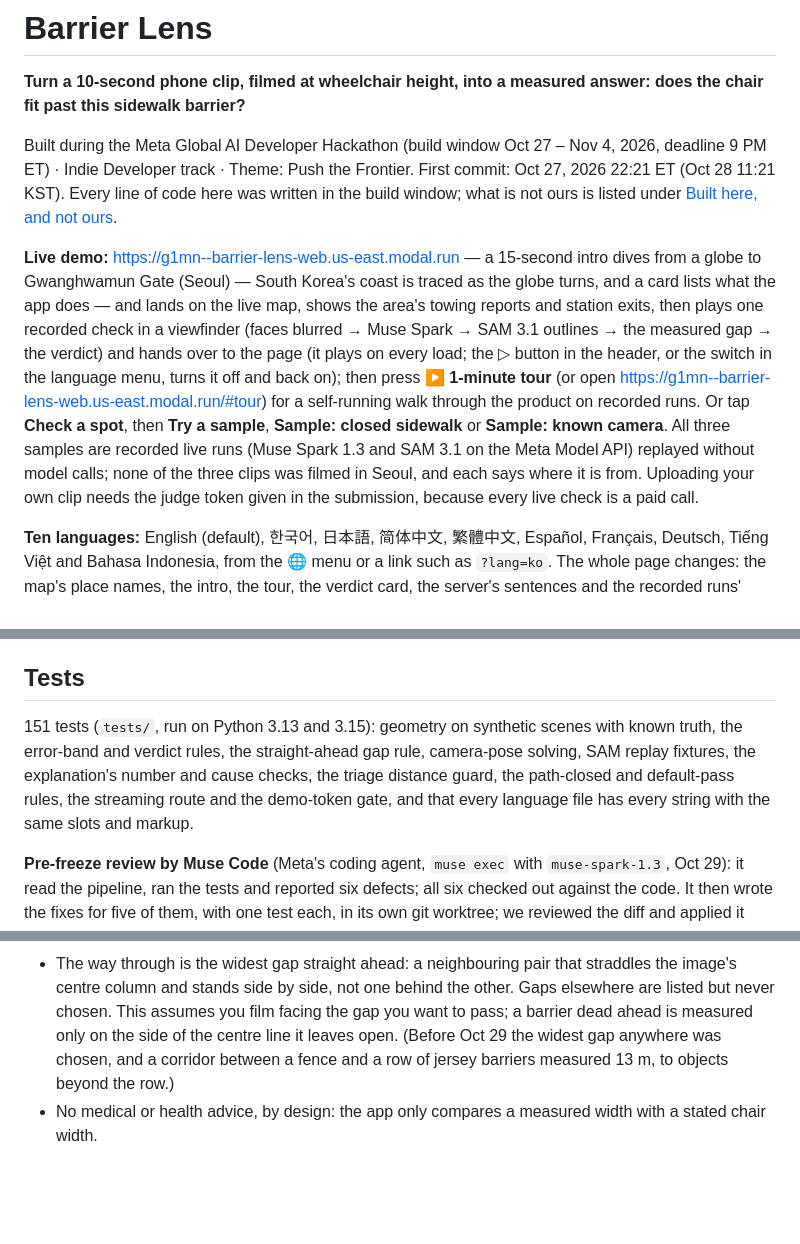
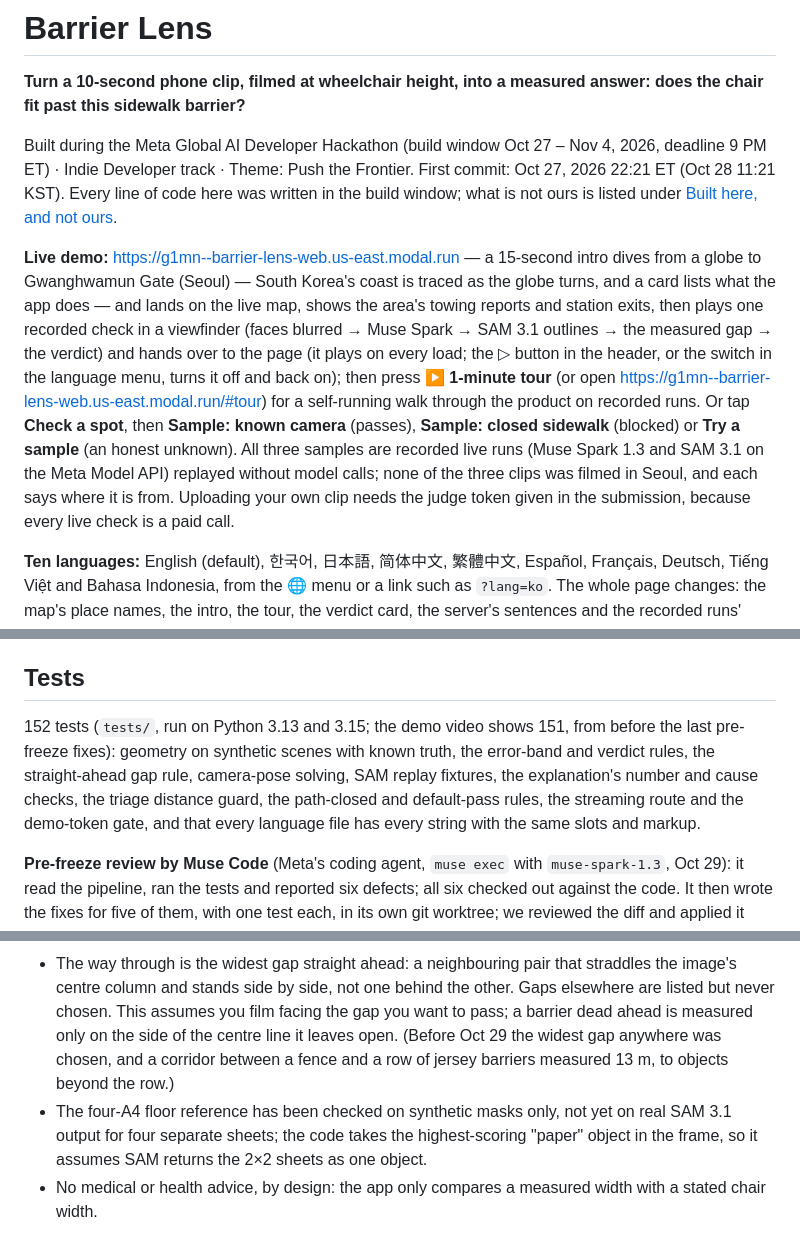
Before and after one commit to g1mn/barrier-lens, a Markdown page: README.md, 3 parts joined by grey strips. GitHub-like rendering; blank space fills up the shorter version.

Commit message:
README after the freeze: samples listed Passes first (known camera, closed sidewalk, then the honest unknown), 152 tests (the video shows 151, from before the last pre-freeze fixes), and a limitation: the four-A4 floor reference is checked on synthetic masks only; the code takes the highest-scoring 'paper' object, so it assumes SAM returns the 2x2 sheets as one object

```diff
--- a/README.md
+++ b/README.md
@@ -4,7 +4,7 @@
 
 Built during the Meta Global AI Developer Hackathon (build window Oct 27 – Nov 4, 2026, deadline 9 PM ET) · Indie Developer track · Theme: Push the Frontier. First commit: Oct 27, 2026 22:21 ET (Oct 28 11:21 KST). Every line of code here was written in the build window; what is not ours is listed under [Built here, and not ours](#built-here-and-not-ours).
 
-**Live demo:** https://g1mn--barrier-lens-web.us-east.modal.run — a 15-second intro dives from a globe to Gwanghwamun Gate (Seoul) — South Korea's coast is traced as the globe turns, and a card lists what the app does — and lands on the live map, shows the area's towing reports and station exits, then plays one recorded check in a viewfinder (faces blurred → Muse Spark → SAM 3.1 outlines → the measured gap → the verdict) and hands over to the page (it plays on every load; the ▷ button in the header, or the switch in the language menu, turns it off and back on); then press **▶ 1-minute tour** (or open https://g1mn--barrier-lens-web.us-east.modal.run/#tour) for a self-running walk through the product on recorded runs. Or tap **Check a spot**, then **Try a sample**, **Sample: closed sidewalk** or **Sample: known camera**. All three samples are recorded live runs (Muse Spark 1.3 and SAM 3.1 on the Meta Model API) replayed without model calls; none of the three clips was filmed in Seoul, and each says where it is from. Uploading your own clip needs the judge token given in the submission, because every live check is a paid call.
+**Live demo:** https://g1mn--barrier-lens-web.us-east.modal.run — a 15-second intro dives from a globe to Gwanghwamun Gate (Seoul) — South Korea's coast is traced as the globe turns, and a card lists what the app does — and lands on the live map, shows the area's towing reports and station exits, then plays one recorded check in a viewfinder (faces blurred → Muse Spark → SAM 3.1 outlines → the measured gap → the verdict) and hands over to the page (it plays on every load; the ▷ button in the header, or the switch in the language menu, turns it off and back on); then press **▶ 1-minute tour** (or open https://g1mn--barrier-lens-web.us-east.modal.run/#tour) for a self-running walk through the product on recorded runs. Or tap **Check a spot**, then **Sample: known camera** (passes), **Sample: closed sidewalk** (blocked) or **Try a sample** (an honest unknown). All three samples are recorded live runs (Muse Spark 1.3 and SAM 3.1 on the Meta Model API) replayed without model calls; none of the three clips was filmed in Seoul, and each says where it is from. Uploading your own clip needs the judge token given in the submission, because every live check is a paid call.
 
 **Ten languages:** English (default), 한국어, 日本語, 简体中文, 繁體中文, Español, Français, Deutsch, Tiếng Việt and Bahasa Indonesia, from the 🌐 menu or a link such as `?lang=ko`. The whole page changes: the map's place names, the intro, the tour, the verdict card, the server's sentences and the recorded runs' Muse Spark replies (shown translated). A live check asks Muse Spark to write its explanation in the chosen language; the number check still applies. Only the technical "How we measured" trace stays in English. The 340 strings are listed by `scripts/i18n_strings.py`; the translations were written with Claude Code and are checked by `tests/test_i18n.py` (every string present, same slots and markup).
 
@@ -70,7 +70,7 @@ The known-camera clip is 10 s of the [SANPO](https://github.com/google-research-
 
 ## Tests
 
-151 tests (`tests/`, run on Python 3.13 and 3.15): geometry on synthetic scenes with known truth, the error-band and verdict rules, the straight-ahead gap rule, camera-pose solving, SAM replay fixtures, the explanation's number and cause checks, the triage distance guard, the path-closed and default-pass rules, the streaming route and the demo-token gate, and that every language file has every string with the same slots and markup.
+152 tests (`tests/`, run on Python 3.13 and 3.15; the demo video shows 151, from before the last pre-freeze fixes): geometry on synthetic scenes with known truth, the error-band and verdict rules, the straight-ahead gap rule, camera-pose solving, SAM replay fixtures, the explanation's number and cause checks, the triage distance guard, the path-closed and default-pass rules, the streaming route and the demo-token gate, and that every language file has every string with the same slots and markup.
 
 **Pre-freeze review by Muse Code** (Meta's coding agent, `muse exec` with `muse-spark-1.3`, Oct 29): it read the pipeline, ran the tests and reported six defects; all six checked out against the code. It then wrote the fixes for five of them, with one test each, in its own git worktree; we reviewed the diff and applied it unchanged: a sidewalk Muse Spark saw closed is now *blocked* even when no barrier is named (it was *unknown*); the tactile-strip mode now uses the straight-ahead rule (it still chose the widest corridor anywhere); the Monte Carlo band matches each draw's passage by label, not position; Muse Spark calls are priced in the spend ledger so the cap counts them; a malformed model reply is a 502, not a 500. The sixth (upload file type) was left as is: uploads already need the judge token, and a suffix check would not stop a crafted file. In a second run it wrote the three tests for the number and distance guards and the page fixes from our pre-release licence audit (map credits visible on phones, sample clips labelled as filmed elsewhere, reused SAM masks not shown as $0.00), again reviewed and applied. Later runs, each reviewed and applied the same way, wrote: the change that stops storing VWorld geocoder results (distance bands only), the move of the demo area to Gwanghwamun with two stations, the self-running 1-minute tour, and the first opening globe intro (since replaced by the 15-second intro above, which we wrote ourselves).
 
@@ -105,6 +105,7 @@ Main routes: `POST /api/analyze` (one JSON result), `POST /api/analyze/stream` (
 - Licence plates are not detected (no plate detector in OpenCV 5). We check demo frames by eye.
 - The measurement uses one frame; masks that do not reach the ground make a barrier look further away than it is.
 - The way through is the widest gap straight ahead: a neighbouring pair that straddles the image's centre column and stands side by side, not one behind the other. Gaps elsewhere are listed but never chosen. This assumes you film facing the gap you want to pass; a barrier dead ahead is measured only on the side of the centre line it leaves open. (Before Oct 29 the widest gap anywhere was chosen, and a corridor between a fence and a row of jersey barriers measured 13 m, to objects beyond the row.)
+- The four-A4 floor reference has been checked on synthetic masks only, not yet on real SAM 3.1 output for four separate sheets; the code takes the highest-scoring "paper" object in the frame, so it assumes SAM returns the 2×2 sheets as one object.
 - No medical or health advice, by design: the app only compares a measured width with a stated chair width.
 
 ## Built here, and not ours
```
